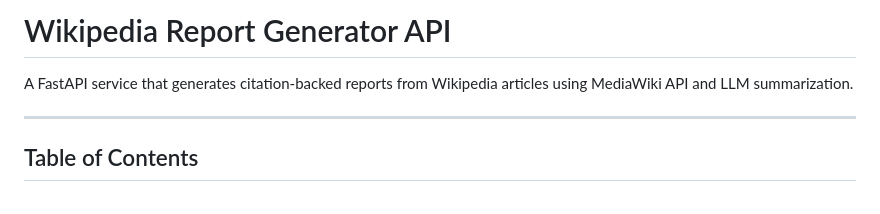
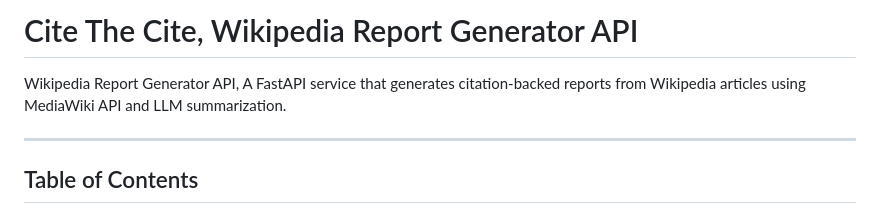
Before and after one commit to chao-dotcom/CitetheCite, a Markdown page: README.md, the part around the change. GitHub-like rendering.

```diff
--- a/README.md
+++ b/README.md
@@ -1,6 +1,6 @@
-# Wikipedia Report Generator API
+# Cite The Cite, Wikipedia Report Generator API
 
-A FastAPI service that generates citation-backed reports from Wikipedia articles using MediaWiki API and LLM summarization.
+Wikipedia Report Generator API, A FastAPI service that generates citation-backed reports from Wikipedia articles using MediaWiki API and LLM summarization.
 
 ---
 
```
